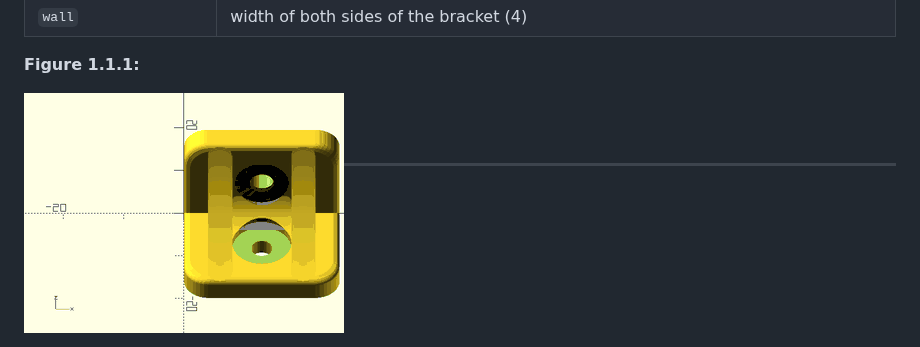
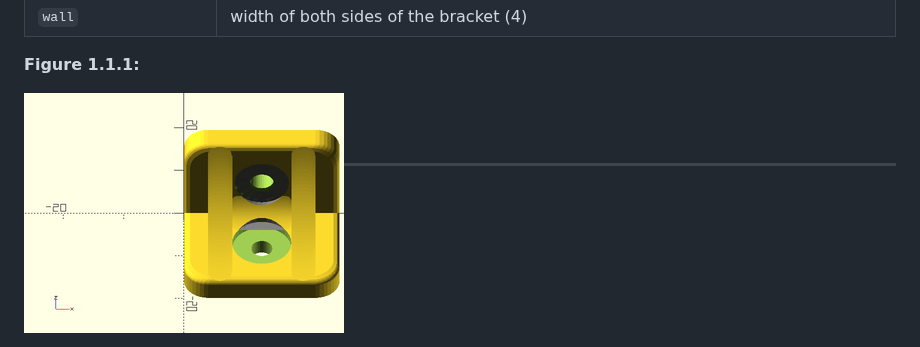
Before and after one commit to kc8rwr/UnfyOpenSCADLib, a Markdown page: unfy_brackets.scad.md, the part around the change. Rendered like a GitHub page; pictures changed too: images/unfy_brackets/figure_1_1_1.gif (deleted), images/unfy_brackets/figure_1_1_1.png (added).

Commit message:
deploy: a02a09c2df32bf796f6531ce1f2bc7677238ef57

```diff
--- a/unfy_brackets.scad.md
+++ b/unfy_brackets.scad.md
@@ -48,7 +48,7 @@ Creates a simple bracket.
 
 **Figure 1.1.1:**
 
-<img align="left" alt="unf\_simple\_bracket Figure 1.1.1" src="images/unfy_brackets/figure_1_1_1.gif" width="320" height="240">
+<img align="left" alt="unf\_simple\_bracket Figure 1.1.1" src="images/unfy_brackets/figure_1_1_1.png" width="320" height="240">
 
 <br clear="all" /><br/>
 
```
